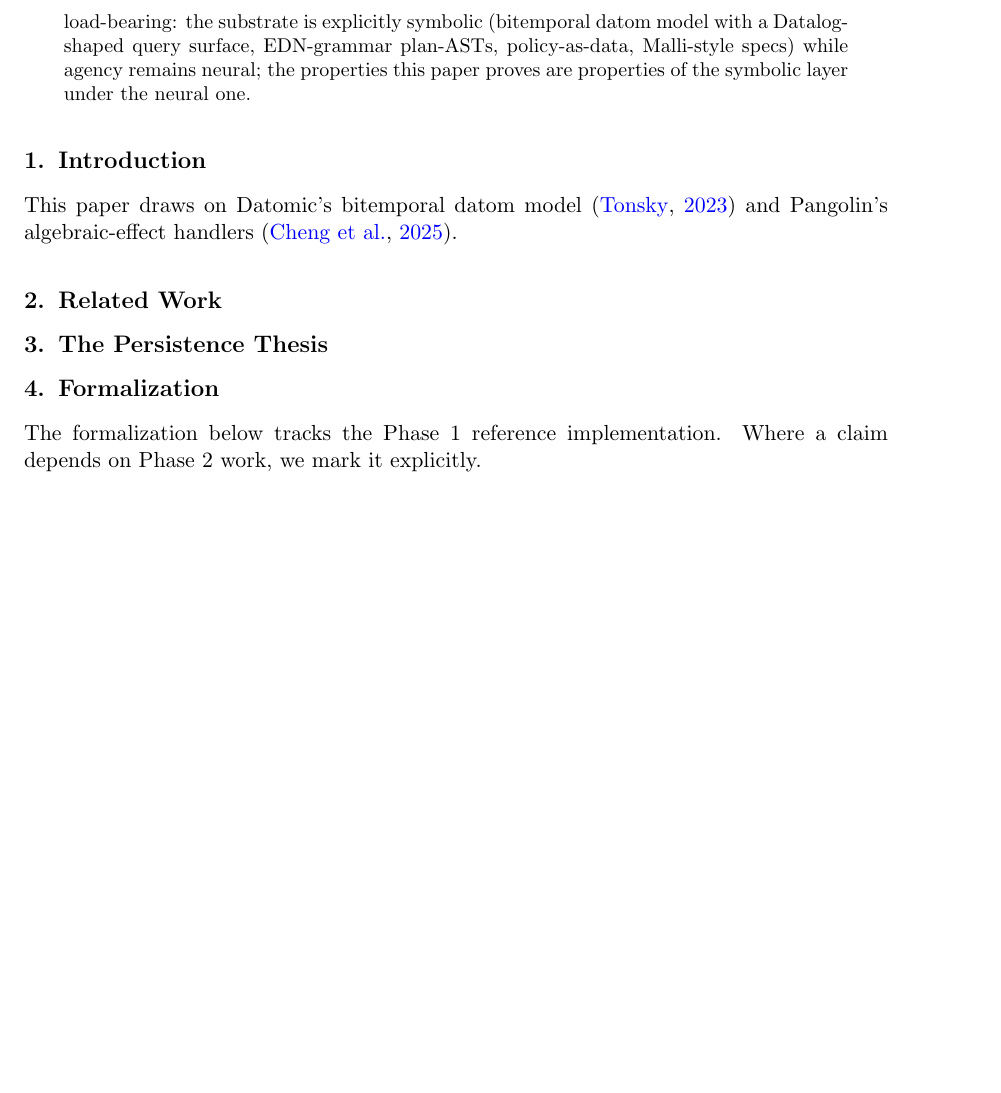
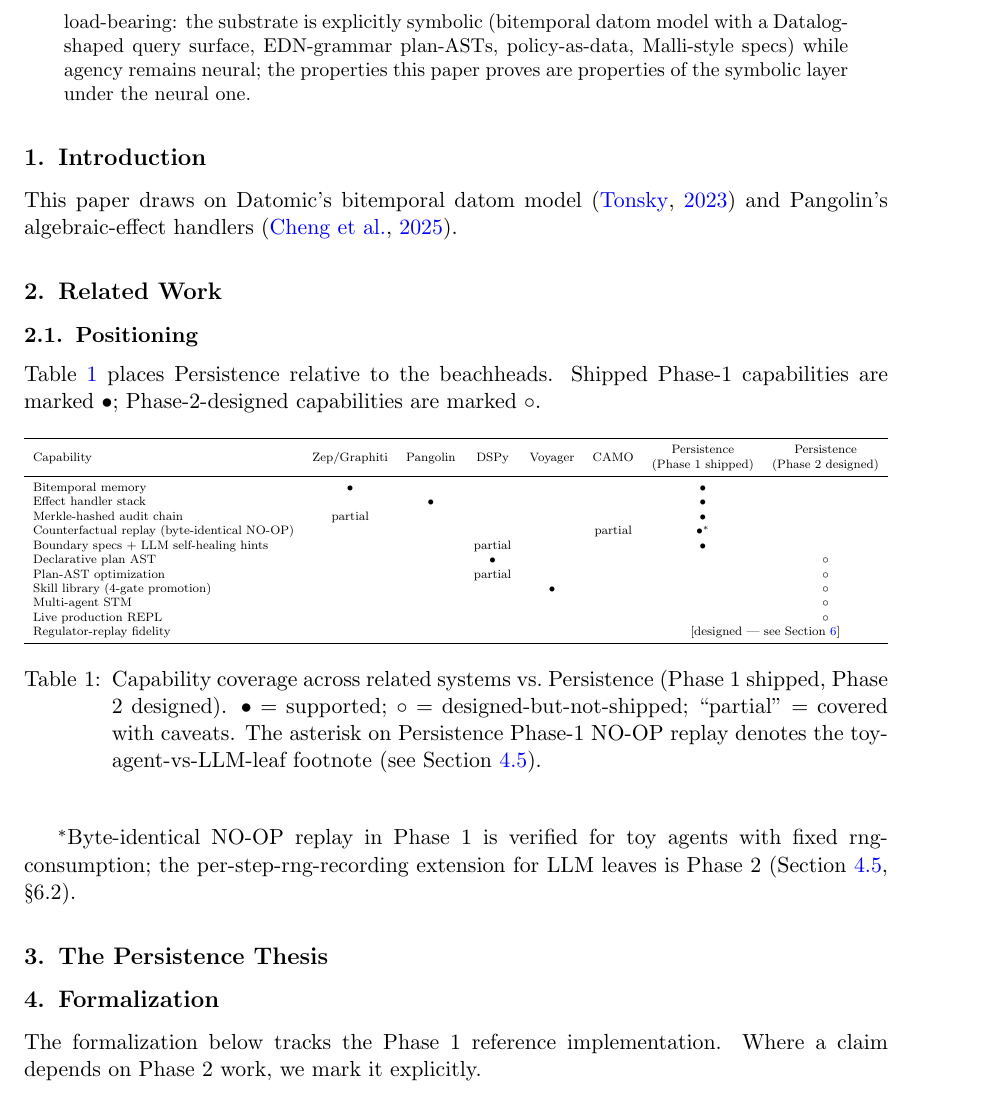
Before and after one commit to nawsaafa/persistence-os, a LaTeX document (paper/tex/persistence-nesy-2026.tex): part of page 2 of 9, cut so that both start at the same text, the shorter picture padded with empty space. Compiled offline with pdfLaTeX.

Commit message:
paper(v0.8): port §2.6 capability matrix as tabular (Task 15)
11-row x 8-col matrix from v0.7 markdown ported as booktabs tabular.
Wrapped in \resizebox{\textwidth}{!}{...} to fit textwidth (raw table
was 217pt overfull at \small, ~100pt at \scriptsize). Multi-line column
headers via \makecell. Asterisk footnote on Persistence Phase-1 NO-OP
replay tied to \sectionref{sec:replay}.

Cross-refs: Table~\ref{tab:capability-matrix} forward-ref placed in §2.6
intro prose. \sectionref{sec:eval} for [designed] cell pointing to §6.

Build clean. Caption renders. Table fits margin. Prop-body overfulls
from long monospace test-paths remain cosmetic — addressed later if
ARIS flags them.

Co-Authored-By: Claude Opus 4.7 (1M context) <noreply@anthropic.com>

```diff
--- a/paper/tex/persistence-nesy-2026.tex
+++ b/paper/tex/persistence-nesy-2026.tex
@@ -40,7 +40,39 @@
 % Smoke test (Task 12) — replaced by Task 19 Pandoc output.
 
 \section{Related Work}\label{sec:related}
-% Task 20 (six §2.x subsections — mostly Pandoc, §2.6 hand-port in Task 15)
+% Task 20 will fill in §2.1-§2.5 prose via Pandoc.
+
+\subsection{Positioning}\label{sec:positioning}
+
+Table~\ref{tab:capability-matrix} places Persistence relative to the beachheads. Shipped Phase-1 capabilities are marked $\bullet$; Phase-2-designed capabilities are marked $\circ$.
+
+\begin{table}[ht]
+\centering
+\resizebox{\textwidth}{!}{%
+\scriptsize
+\begin{tabular}{lccccccc}
+\toprule
+Capability & Zep/Graphiti & Pangolin & DSPy & Voyager & CAMO & \makecell{Persistence \\ (Phase 1 shipped)} & \makecell{Persistence \\ (Phase 2 designed)} \\
+\midrule
+Bitemporal memory                              & $\bullet$ &           &           &           &           & $\bullet$ &            \\
+Effect handler stack                           &           & $\bullet$ &           &           &           & $\bullet$ &            \\
+Merkle-hashed audit chain                      & partial   &           &           &           &           & $\bullet$ &            \\
+Counterfactual replay (byte-identical NO-OP)   &           &           &           &           & partial   & $\bullet^*$ &          \\
+Boundary specs + LLM self-healing hints        &           &           & partial   &           &           & $\bullet$ &            \\
+Declarative plan AST                           &           &           & $\bullet$ &           &           &           & $\circ$    \\
+Plan-AST optimization                          &           &           & partial   &           &           &           & $\circ$    \\
+Skill library (4-gate promotion)               &           &           &           & $\bullet$ &           &           & $\circ$    \\
+Multi-agent STM                                &           &           &           &           &           &           & $\circ$    \\
+Live production REPL                           &           &           &           &           &           &           & $\circ$    \\
+Regulator-replay fidelity                      &           &           &           &           &           & \multicolumn{2}{c}{[designed --- see \sectionref{sec:eval}]} \\
+\bottomrule
+\end{tabular}%
+}
+\caption{Capability coverage across related systems vs.\ Persistence (Phase 1 shipped, Phase 2 designed). $\bullet$ = supported; $\circ$ = designed-but-not-shipped; ``partial'' = covered with caveats. The asterisk on Persistence Phase-1 NO-OP replay denotes the toy-agent-vs-LLM-leaf footnote (see \sectionref{sec:replay}).}
+\label{tab:capability-matrix}
+\end{table}
+
+$^*$Byte-identical NO-OP replay in Phase 1 is verified for toy agents with fixed rng-consumption; the per-step-rng-recording extension for LLM leaves is Phase 2 (\sectionref{sec:replay}, \S6.2).
 
 \section{The Persistence Thesis}\label{sec:thesis}
 % Task 21 (Pandoc prose)
```
